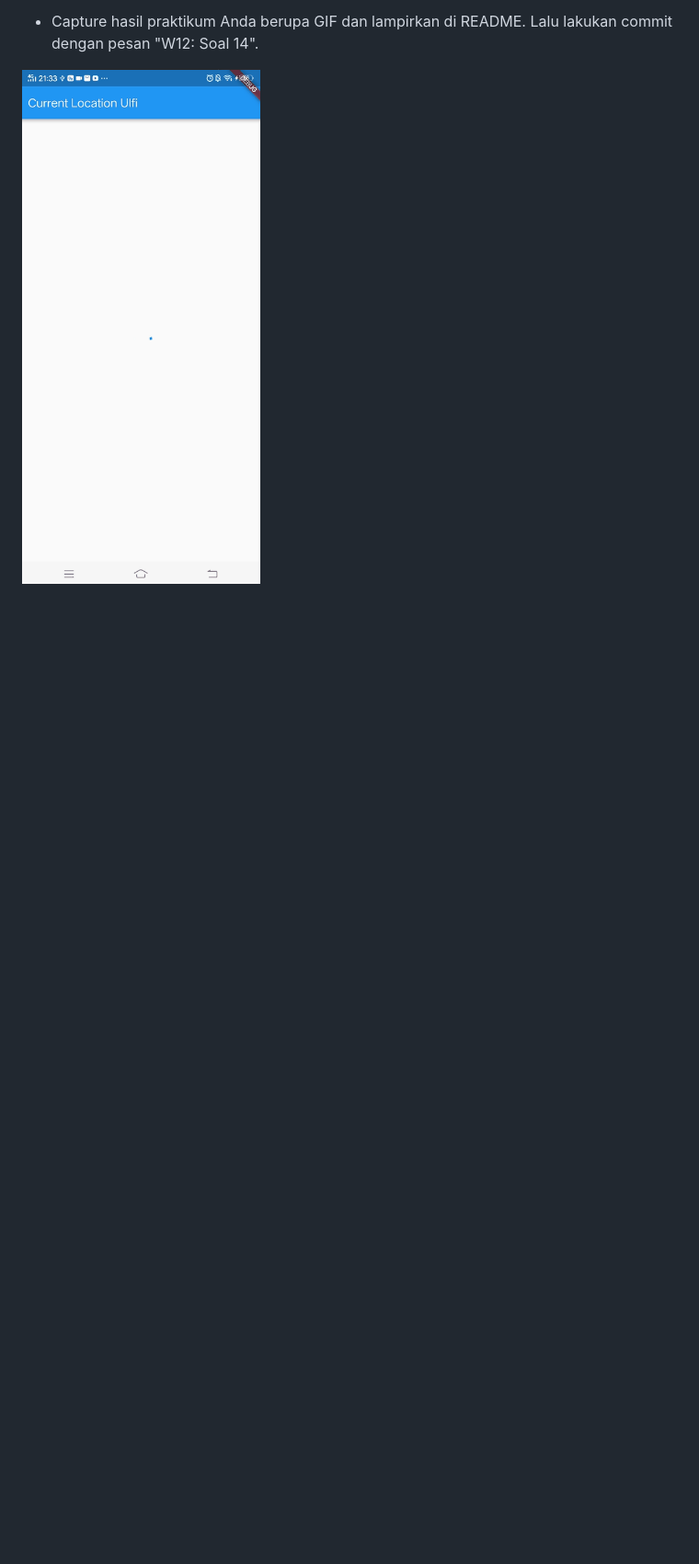
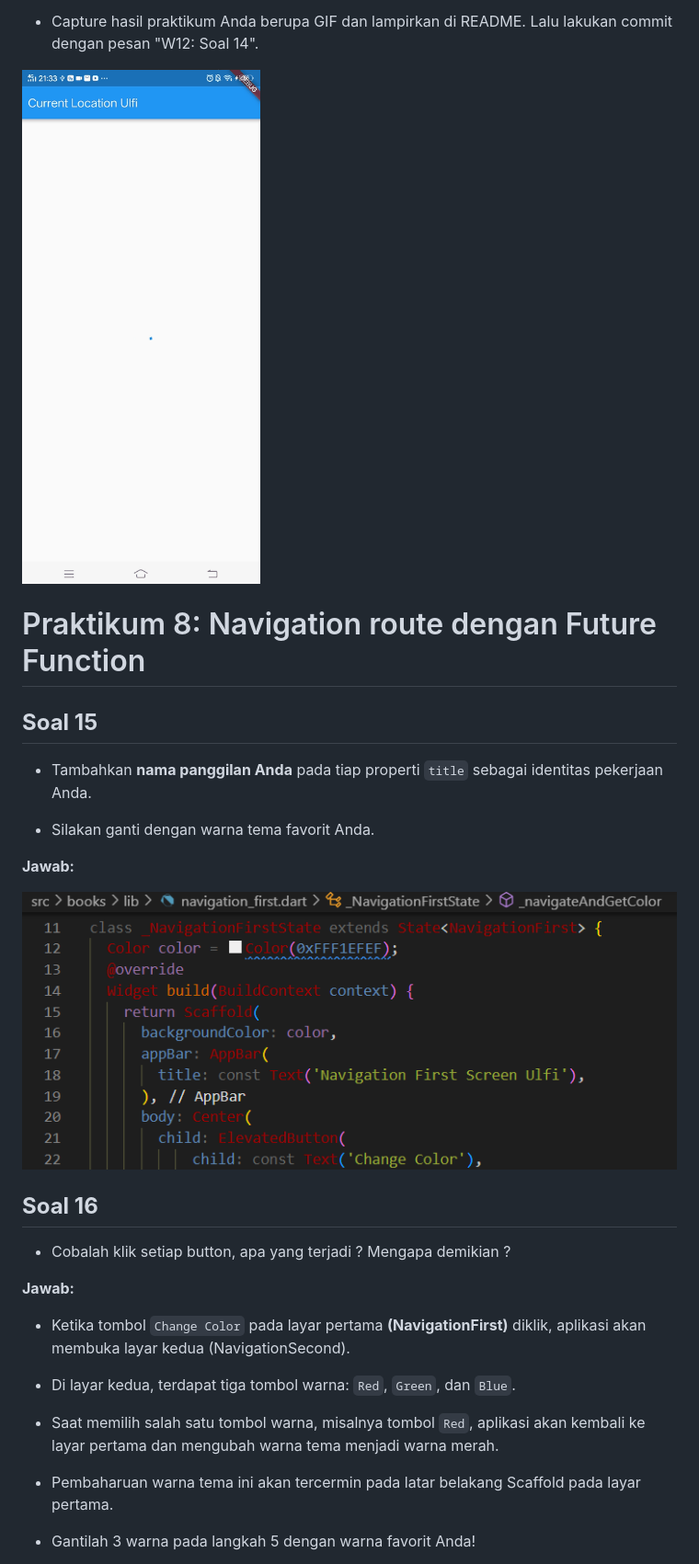
Before and after one commit to ulfiizza27/2141720052-mobile-2023, a Markdown page: week-12/README.md, the part around the change printed below. Shown: that part at 92% size. Rendered like a GitHub page; pictures changed too: week-12/docs/soal15.png (added); blank space fills up the shorter version.

Commit message:
W12: Soal 16

```diff
--- a/week-12/README.md
+++ b/week-12/README.md
@@ -262,3 +262,32 @@ Dengan penanganan error ini, UI dapat memberikan umpan balik yang lebih informat
 - Capture hasil praktikum Anda berupa GIF dan lampirkan di README. Lalu lakukan commit dengan pesan "W12: Soal 14".
 
 ![Screenshot books](./docs/soal14.gif)
+
+# Praktikum 8: Navigation route dengan Future Function
+
+## **Soal 15**
+
+- Tambahkan **nama panggilan Anda** pada tiap properti `title` sebagai identitas pekerjaan Anda.
+
+- Silakan ganti dengan warna tema favorit Anda.
+
+**Jawab:**
+
+![Screenshot books](./docs/soal15.png)
+
+## **Soal 16**
+
+- Cobalah klik setiap button, apa yang terjadi ? Mengapa demikian ?
+
+**Jawab:**
+
+  - Ketika tombol `Change Color` pada layar pertama **(NavigationFirst)** diklik, aplikasi akan membuka layar kedua (NavigationSecond).
+
+  - Di layar kedua, terdapat tiga tombol warna: `Red`, `Green`, dan `Blue`.
+
+  - Saat memilih salah satu tombol warna, misalnya tombol `Red`, aplikasi akan kembali ke layar pertama dan mengubah warna tema menjadi warna merah.
+
+  - Pembaharuan warna tema ini akan tercermin pada latar belakang Scaffold pada layar pertama.
+
+- Gantilah 3 warna pada langkah 5 dengan warna favorit Anda!
+
```
Also changed, not shown: other parts of week-12/README.md (+9 -0 lines), week-12/docs/soal16.gif (added), week-12/docs/soal16a.png (added), 3 other files.
